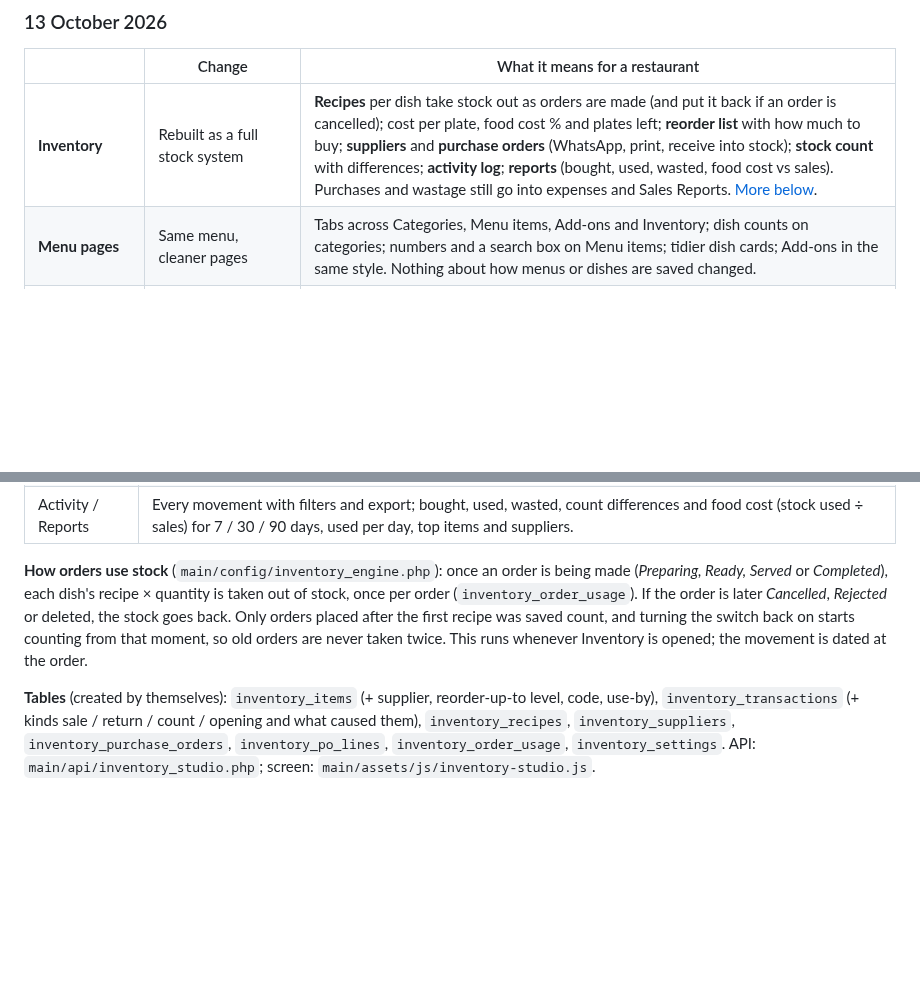
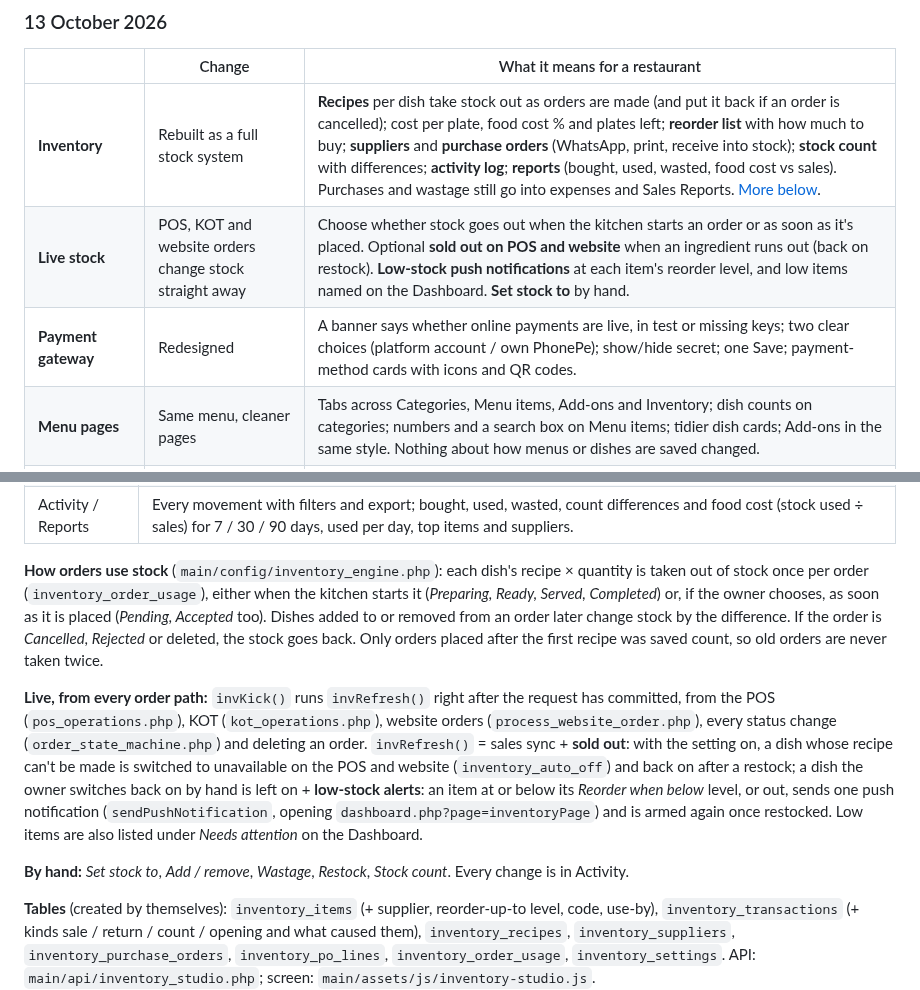
Before and after one commit to Restrogrow/restraunt_pos, a Markdown page: README.md, 2 parts joined by grey strips. Rendered like a GitHub page; blank space fills up the shorter version.

```diff
--- a/README.md
+++ b/README.md
@@ -33,6 +33,8 @@
 | | Change | What it means for a restaurant |
 |---|---|---|
 | **Inventory** | Rebuilt as a full stock system | **Recipes** per dish take stock out as orders are made (and put it back if an order is cancelled); cost per plate, food cost % and plates left; **reorder list** with how much to buy; **suppliers** and **purchase orders** (WhatsApp, print, receive into stock); **stock count** with differences; **activity log**; **reports** (bought, used, wasted, food cost vs sales). Purchases and wastage still go into expenses and Sales Reports. [More below](#inventory). |
+| **Live stock** | POS, KOT and website orders change stock straight away | Choose whether stock goes out when the kitchen starts an order or as soon as it's placed. Optional **sold out on POS and website** when an ingredient runs out (back on restock). **Low-stock push notifications** at each item's reorder level, and low items named on the Dashboard. **Set stock to** by hand. |
+| **Payment gateway** | Redesigned | A banner says whether online payments are live, in test or missing keys; two clear choices (platform account / own PhonePe); show/hide secret; one Save; payment-method cards with icons and QR codes. |
 | **Menu pages** | Same menu, cleaner pages | Tabs across Categories, Menu items, Add-ons and Inventory; dish counts on categories; numbers and a search box on Menu items; tidier dish cards; Add-ons in the same style. Nothing about how menus or dishes are saved changed. |
 | **Every older page** | Same look as the new ones | Orders, Online orders, KOT, Customers, Staff, Reservations, Waiter requests, Reports, Payments, Feedback, Delivery zones and map, Profile, Analytics, Segments, Referrals, QR codes and more: light tables, one toolbar style, stat tiles, calmer order and kitchen cards, icons instead of emojis, aligned icons, and every old pop-up form with the new header. Features unchanged. |
 | **Dashboard** | Redesigned home screen | Sales, orders and average order vs this time yesterday; open / closed now; **Needs attention** (website orders to accept, tables calling a waiter, reservations to confirm, catering requests, old kitchen tickets); orders in progress; last 7 days; busy tables; today's reservations; best sellers. Refreshes every minute. |
@@ -188,7 +190,11 @@ Menu › Inventory has eight tabs: **Overview, Stock, Recipes, Purchase orders,
 | Stock count | Type what's on the shelf; the difference is logged per item and the stock set to the count. |
 | Activity / Reports | Every movement with filters and export; bought, used, wasted, count differences and food cost (stock used ÷ sales) for 7 / 30 / 90 days, used per day, top items and suppliers. |
 
-**How orders use stock** (`main/config/inventory_engine.php`): once an order is being made (*Preparing, Ready, Served* or *Completed*), each dish's recipe × quantity is taken out of stock, once per order (`inventory_order_usage`). If the order is later *Cancelled*, *Rejected* or deleted, the stock goes back. Only orders placed after the first recipe was saved count, and turning the switch back on starts counting from that moment, so old orders are never taken twice. This runs whenever Inventory is opened; the movement is dated at the order.
+**How orders use stock** (`main/config/inventory_engine.php`): each dish's recipe × quantity is taken out of stock once per order (`inventory_order_usage`), either when the kitchen starts it (*Preparing, Ready, Served, Completed*) or, if the owner chooses, as soon as it is placed (*Pending, Accepted* too). Dishes added to or removed from an order later change stock by the difference. If the order is *Cancelled*, *Rejected* or deleted, the stock goes back. Only orders placed after the first recipe was saved count, so old orders are never taken twice.
+
+**Live, from every order path:** `invKick()` runs `invRefresh()` right after the request has committed, from the POS (`pos_operations.php`), KOT (`kot_operations.php`), website orders (`process_website_order.php`), every status change (`order_state_machine.php`) and deleting an order. `invRefresh()` = sales sync + **sold out**: with the setting on, a dish whose recipe can't be made is switched to unavailable on the POS and website (`inventory_auto_off`) and back on after a restock; a dish the owner switches back on by hand is left on + **low-stock alerts**: an item at or below its *Reorder when below* level, or out, sends one push notification (`sendPushNotification`, opening `dashboard.php?page=inventoryPage`) and is armed again once restocked. Low items are also listed under *Needs attention* on the Dashboard.
+
+**By hand:** *Set stock to*, *Add / remove*, *Wastage*, *Restock*, *Stock count*. Every change is in Activity.
 
 **Tables** (created by themselves): `inventory_items` (+ supplier, reorder-up-to level, code, use-by), `inventory_transactions` (+ kinds sale / return / count / opening and what caused them), `inventory_recipes`, `inventory_suppliers`, `inventory_purchase_orders`, `inventory_po_lines`, `inventory_order_usage`, `inventory_settings`. API: `main/api/inventory_studio.php`; screen: `main/assets/js/inventory-studio.js`.
 
```
Also changed, not shown: main/assets/guide/gatewayPage.jpg, 4 other files.
